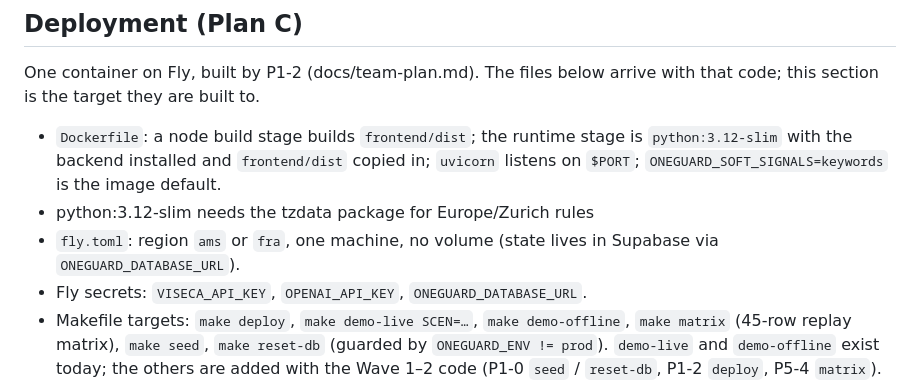
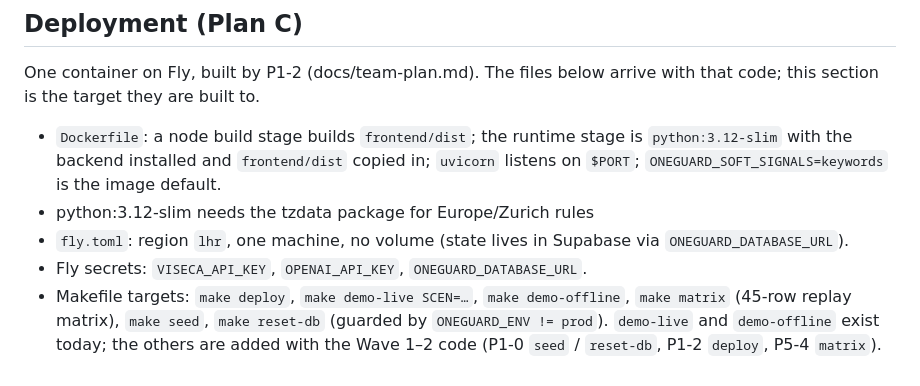
Before and after one commit to MehulMittal27/oneguard, a Markdown page: docs/architecture.md, the part around the change. Rendered like a GitHub page.

```diff
--- a/docs/architecture.md
+++ b/docs/architecture.md
@@ -73,7 +73,7 @@ code; this section is the target they are built to.
   `python:3.12-slim` with the backend installed and `frontend/dist` copied in; `uvicorn`
   listens on `$PORT`; `ONEGUARD_SOFT_SIGNALS=keywords` is the image default.
 - python:3.12-slim needs the tzdata package for Europe/Zurich rules
-- `fly.toml`: region `ams` or `fra`, one machine, no volume (state lives in Supabase via
+- `fly.toml`: region `lhr`, one machine, no volume (state lives in Supabase via
   `ONEGUARD_DATABASE_URL`).
 - Fly secrets: `VISECA_API_KEY`, `OPENAI_API_KEY`, `ONEGUARD_DATABASE_URL`.
 - Makefile targets: `make deploy`, `make demo-live SCEN=…`, `make demo-offline`,
```
Also changed, not shown: docs/database.md (+17 -0 lines), docs/team-plan.md (+1 -1 lines).
